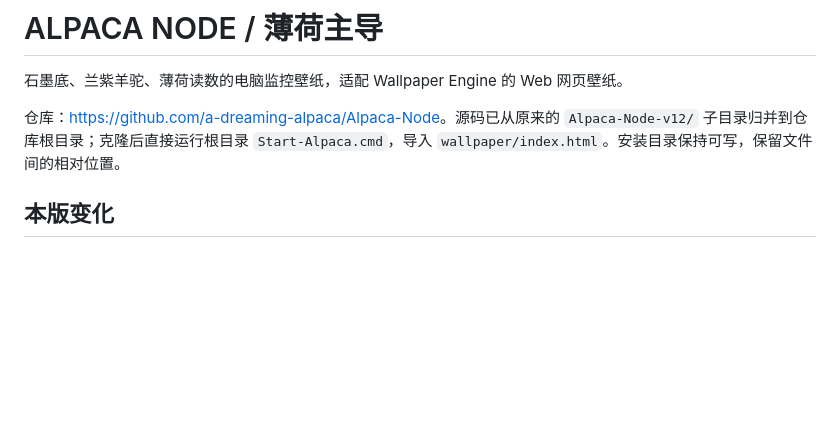
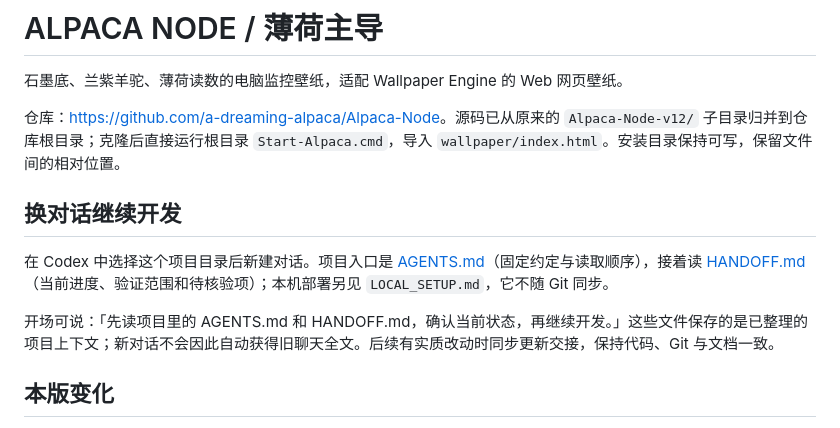
Before and after one commit to a-dreaming-alpaca/Alpaca-Node, a Markdown page: README.md, the part around the change. GitHub-like rendering; blank space fills up the shorter version.

```diff
--- a/README.md
+++ b/README.md
@@ -3,6 +3,12 @@
 石墨底、兰紫羊驼、薄荷读数的电脑监控壁纸，适配 Wallpaper Engine 的 Web 网页壁纸。
 
 仓库：<https://github.com/a-dreaming-alpaca/Alpaca-Node>。源码已从原来的 `Alpaca-Node-v12/` 子目录归并到仓库根目录；克隆后直接运行根目录 `Start-Alpaca.cmd`，导入 `wallpaper/index.html`。安装目录保持可写，保留文件间的相对位置。
+
+## 换对话继续开发
+
+在 Codex 中选择这个项目目录后新建对话。项目入口是 [AGENTS.md](AGENTS.md)（固定约定与读取顺序），接着读 [HANDOFF.md](HANDOFF.md)（当前进度、验证范围和待核验项）；本机部署另见 `LOCAL_SETUP.md`，它不随 Git 同步。
+
+开场可说：「先读项目里的 AGENTS.md 和 HANDOFF.md，确认当前状态，再继续开发。」这些文件保存的是已整理的项目上下文；新对话不会因此自动获得旧聊天全文。后续有实质改动时同步更新交接，保持代码、Git 与文档一致。
 
 ## 本版变化
 
```
Also changed, not shown: AGENTS.md (added, +36 -0 lines), HANDOFF.md (added, +63 -0 lines).
